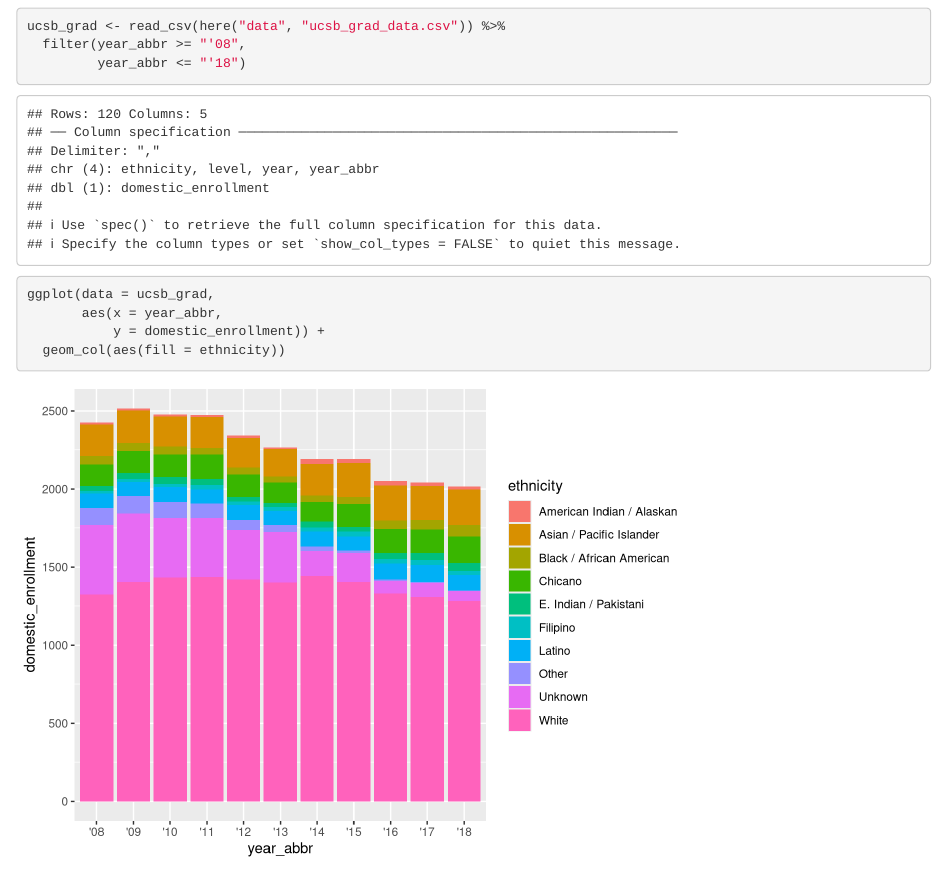
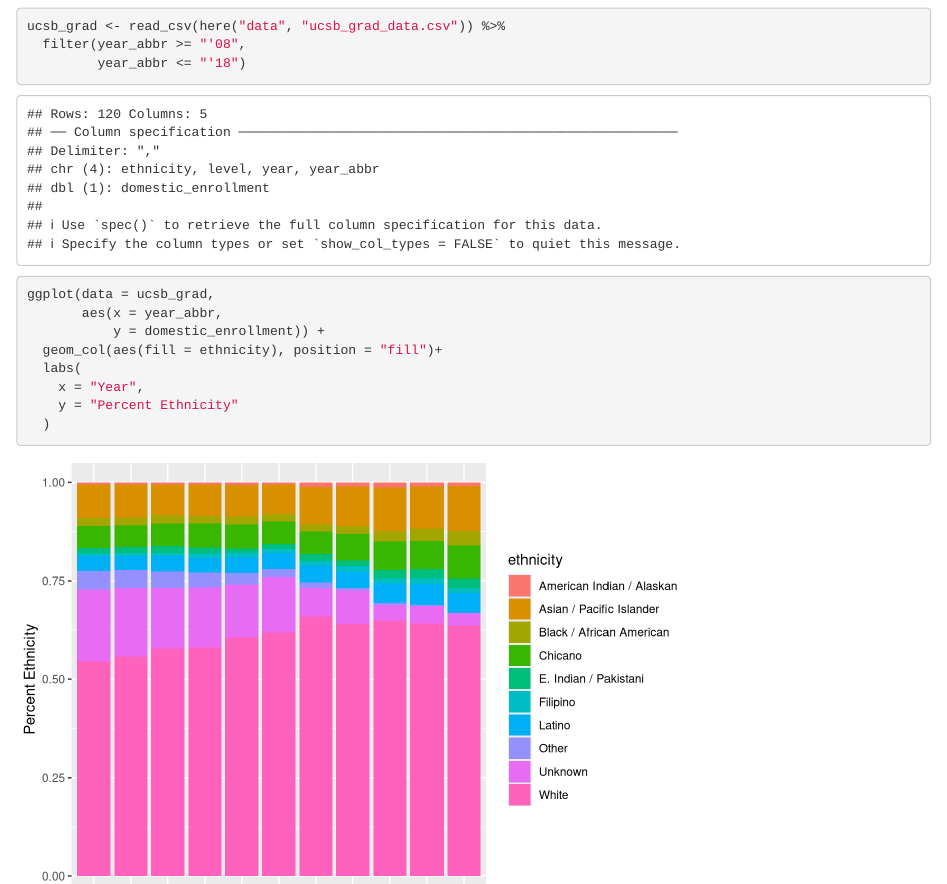
Before and after one commit to anakunz/ucsb-grad-group-48, an R Markdown document (src/group_48_ucsb_grad.Rmd): the page in a window 1100 px wide, from 120 px down. Rendered offline with R 4.5, knitr and Pandoc, with nearby package versions.

Commit message:
updated graph

````diff
--- a/src/group_48_ucsb_grad.Rmd
+++ b/src/group_48_ucsb_grad.Rmd
@@ -21,5 +21,9 @@ ucsb_grad <- read_csv(here("data", "ucsb_grad_data.csv")) %>%
 ggplot(data = ucsb_grad,
        aes(x = year_abbr,
            y = domestic_enrollment)) +
-  geom_col(aes(fill = ethnicity))
+  geom_col(aes(fill = ethnicity), position = "fill")+
+  labs(
+    x = "Year",
+    y = "Percent Ethnicity"
+  )
 ```
````
